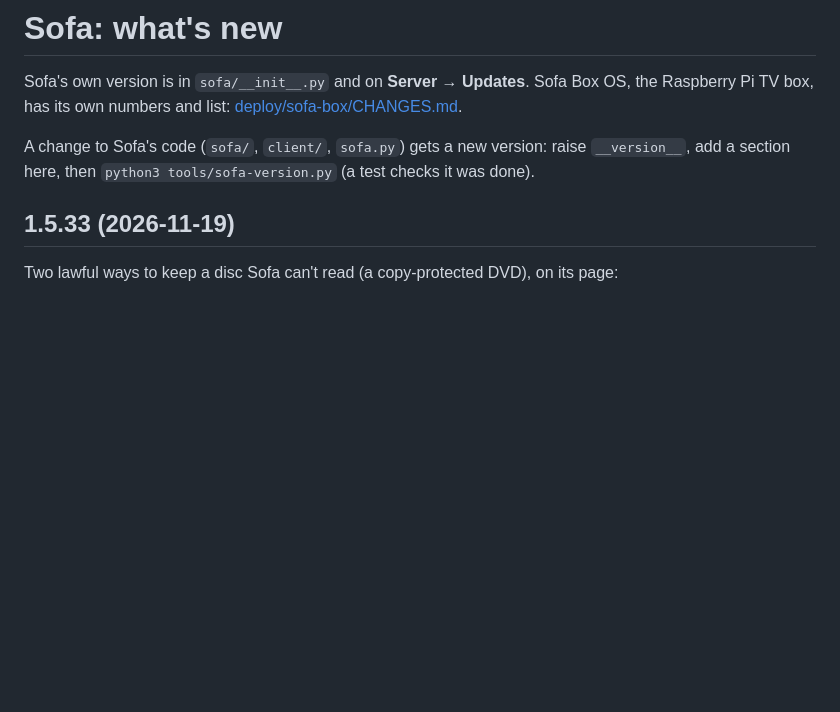
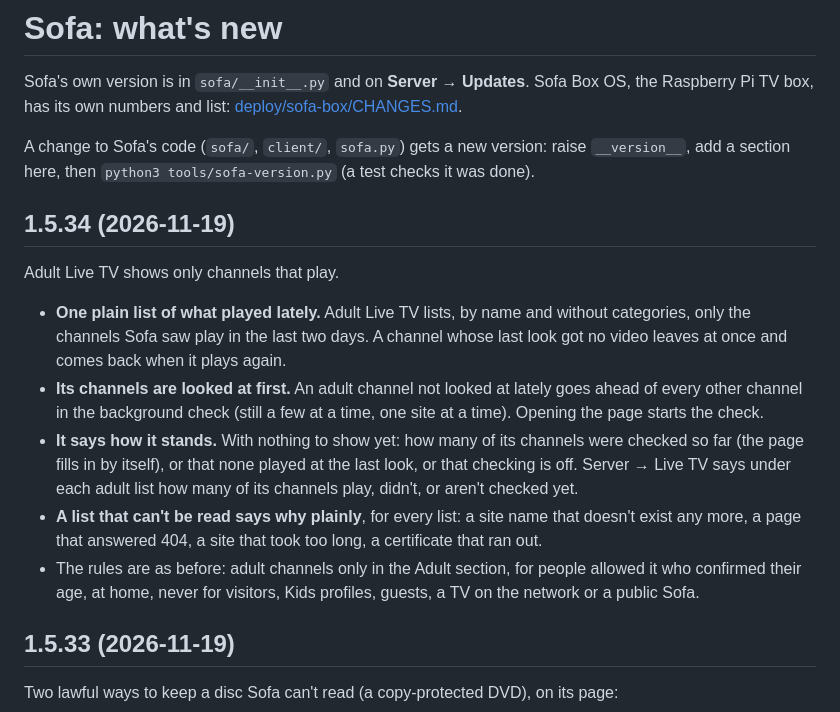
Before and after one commit to krintoxi/sofa, a Markdown page: CHANGES.md, the part around the change. Drawn GitHub-style; blank space fills up the shorter version.

Commit message:
Sofa 1.5.34: Adult Live TV, working channels only

```diff
--- a/CHANGES.md
+++ b/CHANGES.md
@@ -7,6 +7,23 @@ A change to Sofa's code (`sofa/`, `client/`, `sofa.py`) gets a new version: rais
 here, then `python3 tools/sofa-version.py` (a test checks it was done).
 
 
+
+## 1.5.34 (2026-11-19)
+
+Adult Live TV shows only channels that play.
+
+- **One plain list of what played lately.** Adult Live TV lists, by name and without categories, only the channels
+  Sofa saw play in the last two days. A channel whose last look got no video leaves at once and comes back when it
+  plays again.
+- **Its channels are looked at first.** An adult channel not looked at lately goes ahead of every other channel in the
+  background check (still a few at a time, one site at a time). Opening the page starts the check.
+- **It says how it stands.** With nothing to show yet: how many of its channels were checked so far (the page fills in
+  by itself), or that none played at the last look, or that checking is off. Server → Live TV says under each adult
+  list how many of its channels play, didn't, or aren't checked yet.
+- **A list that can't be read says why plainly**, for every list: a site name that doesn't exist any more, a page that
+  answered 404, a site that took too long, a certificate that ran out.
+- The rules are as before: adult channels only in the Adult section, for people allowed it who confirmed their age, at
+  home, never for visitors, Kids profiles, guests, a TV on the network or a public Sofa.
 
 ## 1.5.33 (2026-11-19)
 
```
Also changed, not shown: docs/adult.md (+12 -0 lines), docs/images/adult-live/nothing-yet.png (added), docs/images/adult-live/phone.png (added), docs/images/adult-live/playing.png (added), docs/images/adult-live/server-lists.png (added), 7 other files.
